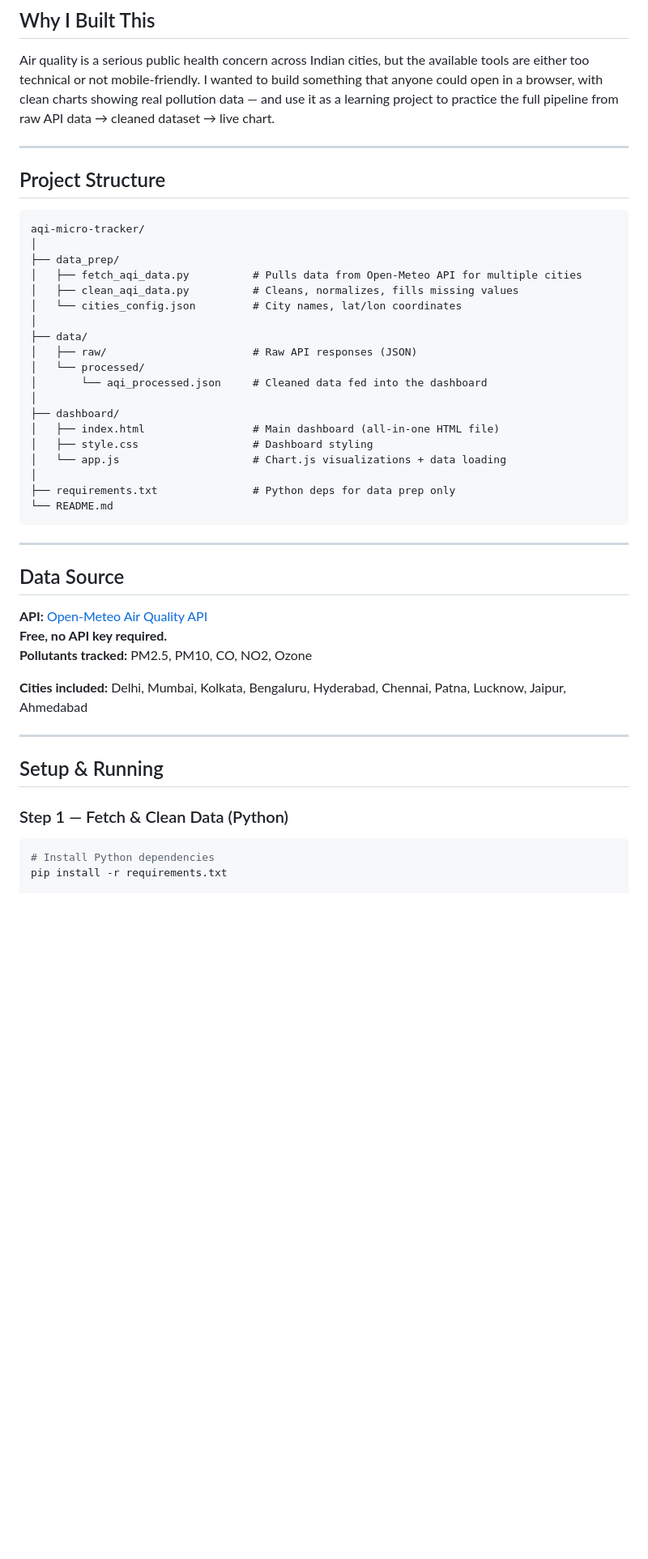
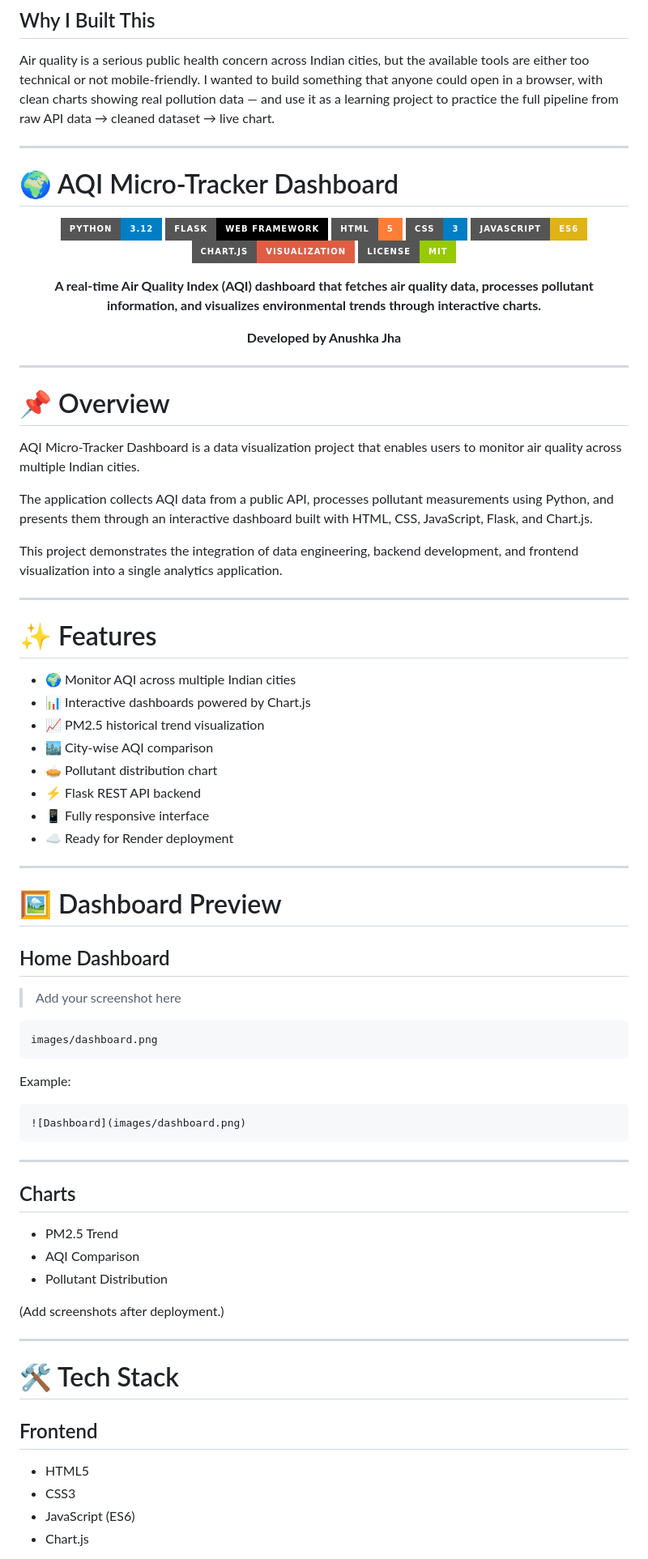
Before and after one commit to anushkajha1505-bi/AQI--Micro-Tracker-Dashboard-, a Markdown page: README.md, the part around one of its changes. Shown at 81% size. GitHub-like rendering; badges without logos; blank space fills up the shorter version.

````diff
--- a/README.md
+++ b/README.md
@@ -13,49 +13,83 @@ An interactive, browser-based dashboard that fetches real-time and historical Ai
 Air quality is a serious public health concern across Indian cities, but the available tools are either too technical or not mobile-friendly. I wanted to build something that anyone could open in a browser, with clean charts showing real pollution data — and use it as a learning project to practice the full pipeline from raw API data → cleaned dataset → live chart.
 
 ---
+# 🌍 AQI Micro-Tracker Dashboard
 
-## Project Structure
+<div align="center">
+
+![Python](https://img.shields.io/badge/Python-3.12-blue?style=for-the-badge&logo=python)
+![Flask](https://img.shields.io/badge/Flask-Web%20Framework-black?style=for-the-badge&logo=flask)
+![HTML5](https://img.shields.io/badge/HTML-5-orange?style=for-the-badge&logo=html5)
+![CSS3](https://img.shields.io/badge/CSS-3-blue?style=for-the-badge&logo=css3)
+![JavaScript](https://img.shields.io/badge/JavaScript-ES6-yellow?style=for-the-badge&logo=javascript)
+![Chart.js](https://img.shields.io/badge/Chart.js-Visualization-red?style=for-the-badge&logo=chartdotjs)
+![License](https://img.shields.io/badge/License-MIT-green?style=for-the-badge)
+
+**A real-time Air Quality Index (AQI) dashboard that fetches air quality data, processes pollutant information, and visualizes environmental trends through interactive charts.**
+
+**Developed by Anushka Jha**
+
+</div>
+
+---
+
+# 📌 Overview
+
+AQI Micro-Tracker Dashboard is a data visualization project that enables users to monitor air quality across multiple Indian cities.
+
+The application collects AQI data from a public API, processes pollutant measurements using Python, and presents them through an interactive dashboard built with HTML, CSS, JavaScript, Flask, and Chart.js.
+
+This project demonstrates the integration of data engineering, backend development, and frontend visualization into a single analytics application.
+
+---
+
+# ✨ Features
+
+- 🌍 Monitor AQI across multiple Indian cities
+- 📊 Interactive dashboards powered by Chart.js
+- 📈 PM2.5 historical trend visualization
+- 🏙 City-wise AQI comparison
+- 🥧 Pollutant distribution chart
+- ⚡ Flask REST API backend
+- 📱 Fully responsive interface
+- ☁ Ready for Render deployment
+
+---
+
+# 🖼 Dashboard Preview
+
+## Home Dashboard
+
+> Add your screenshot here
 
 ```
-aqi-micro-tracker/
-│
-├── data_prep/
-│   ├── fetch_aqi_data.py          # Pulls data from Open-Meteo API for multiple cities
-│   ├── clean_aqi_data.py          # Cleans, normalizes, fills missing values
-│   └── cities_config.json         # City names, lat/lon coordinates
-│
-├── data/
-│   ├── raw/                       # Raw API responses (JSON)
-│   └── processed/
-│       └── aqi_processed.json     # Cleaned data fed into the dashboard
-│
-├── dashboard/
-│   ├── index.html                 # Main dashboard (all-in-one HTML file)
-│   ├── style.css                  # Dashboard styling
-│   └── app.js                     # Chart.js visualizations + data loading
-│
-├── requirements.txt               # Python deps for data prep only
-└── README.md
+images/dashboard.png
+```
+
+Example:
+
+```markdown
+![Dashboard](images/dashboard.png)
 ```
 
 ---
 
-## Data Source
+## Charts
 
-**API:** [Open-Meteo Air Quality API](https://open-meteo.com/en/docs/air-quality-api)
-**Free, no API key required.**
-**Pollutants tracked:** PM2.5, PM10, CO, NO2, Ozone
+- PM2.5 Trend
+- AQI Comparison
+- Pollutant Distribution
 
-**Cities included:**
-Delhi, Mumbai, Kolkata, Bengaluru, Hyderabad, Chennai, Patna, Lucknow, Jaipur, Ahmedabad
+(Add screenshots after deployment.)
 
 ---
 
-## Setup & Running
+# 🛠 Tech Stack
 
-### Step 1 — Fetch & Clean Data (Python)
+## Frontend
 
-```bash
-# Install Python dependencies
-pip install -r requirements.txt
+- HTML5
+- CSS3
+- JavaScript (ES6)
+- Chart.js
 
````
Also changed, not shown: other parts of README.md (+168 -59 lines).
